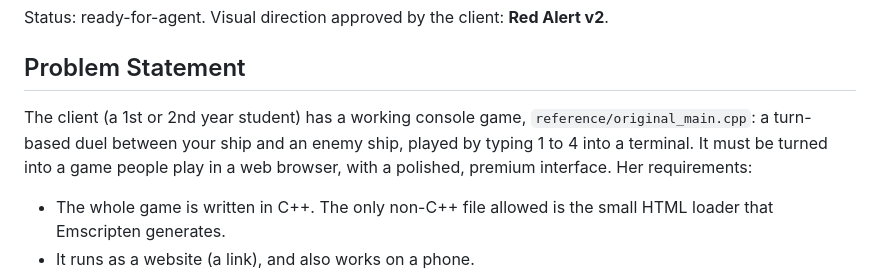
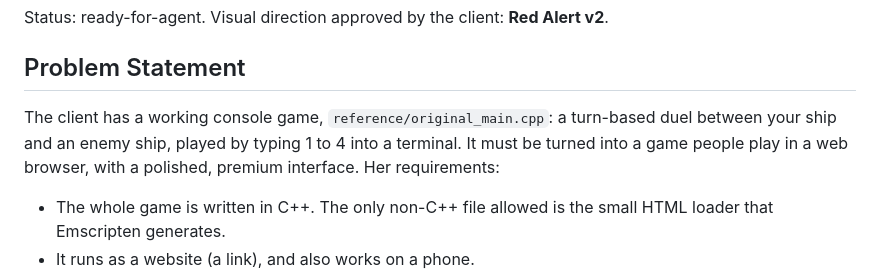
Before and after one commit to HeyJudo/space-battle, a Markdown page: SPEC.md, the part around the change. Drawn GitHub-style.

```diff
--- a/SPEC.md
+++ b/SPEC.md
@@ -4,7 +4,7 @@ Status: ready-for-agent. Visual direction approved by the client: **Red Alert v2
 
 ## Problem Statement
 
-The client (a 1st or 2nd year student) has a working console game, `reference/original_main.cpp`: a turn-based duel between your ship and an enemy ship, played by typing 1 to 4 into a terminal. It must be turned into a game people play in a web browser, with a polished, premium interface. Her requirements:
+The client has a working console game, `reference/original_main.cpp`: a turn-based duel between your ship and an enemy ship, played by typing 1 to 4 into a terminal. It must be turned into a game people play in a web browser, with a polished, premium interface. Her requirements:
 
 - The whole game is written in C++. The only non-C++ file allowed is the small HTML loader that Emscripten generates.
 - It runs as a website (a link), and also works on a phone.
```
